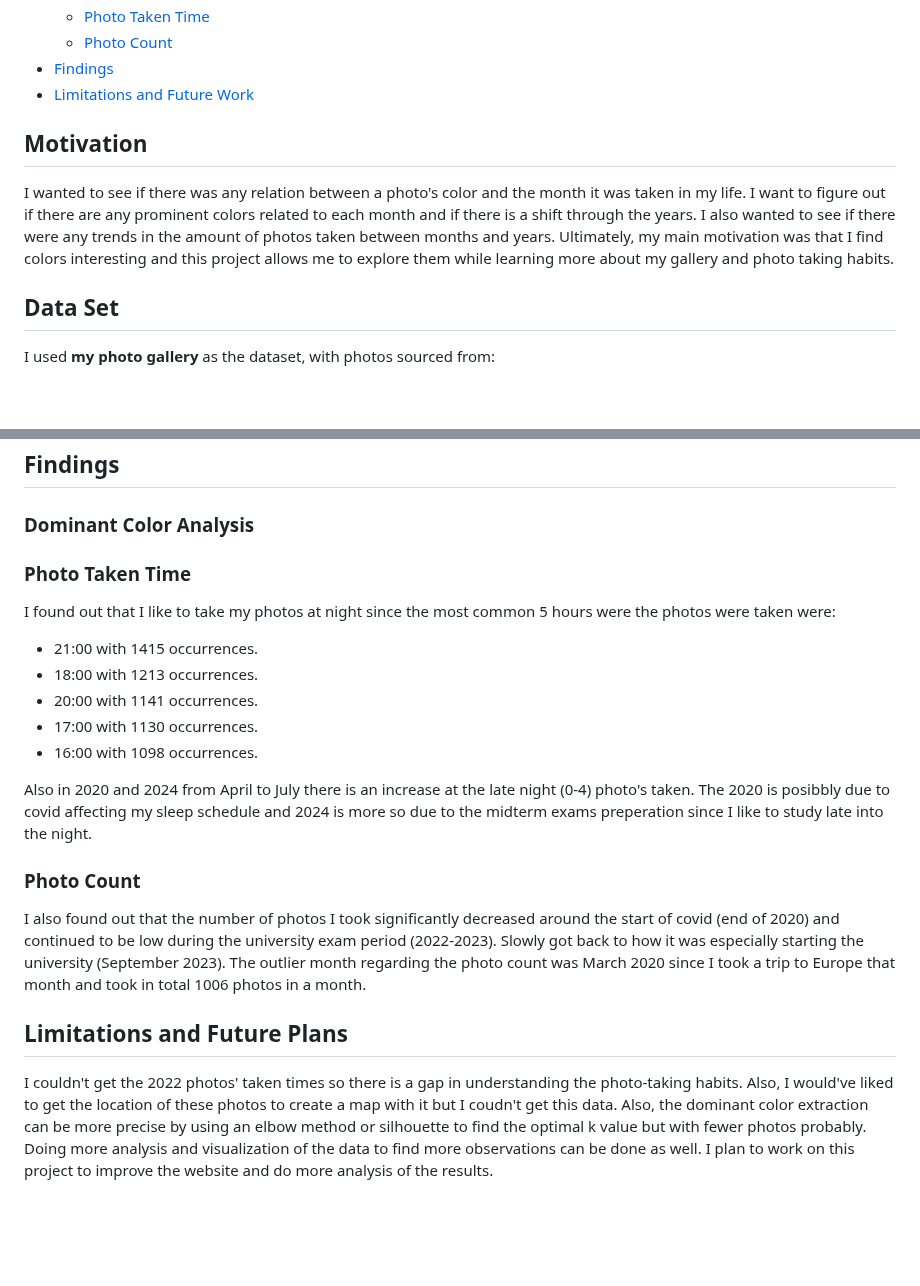
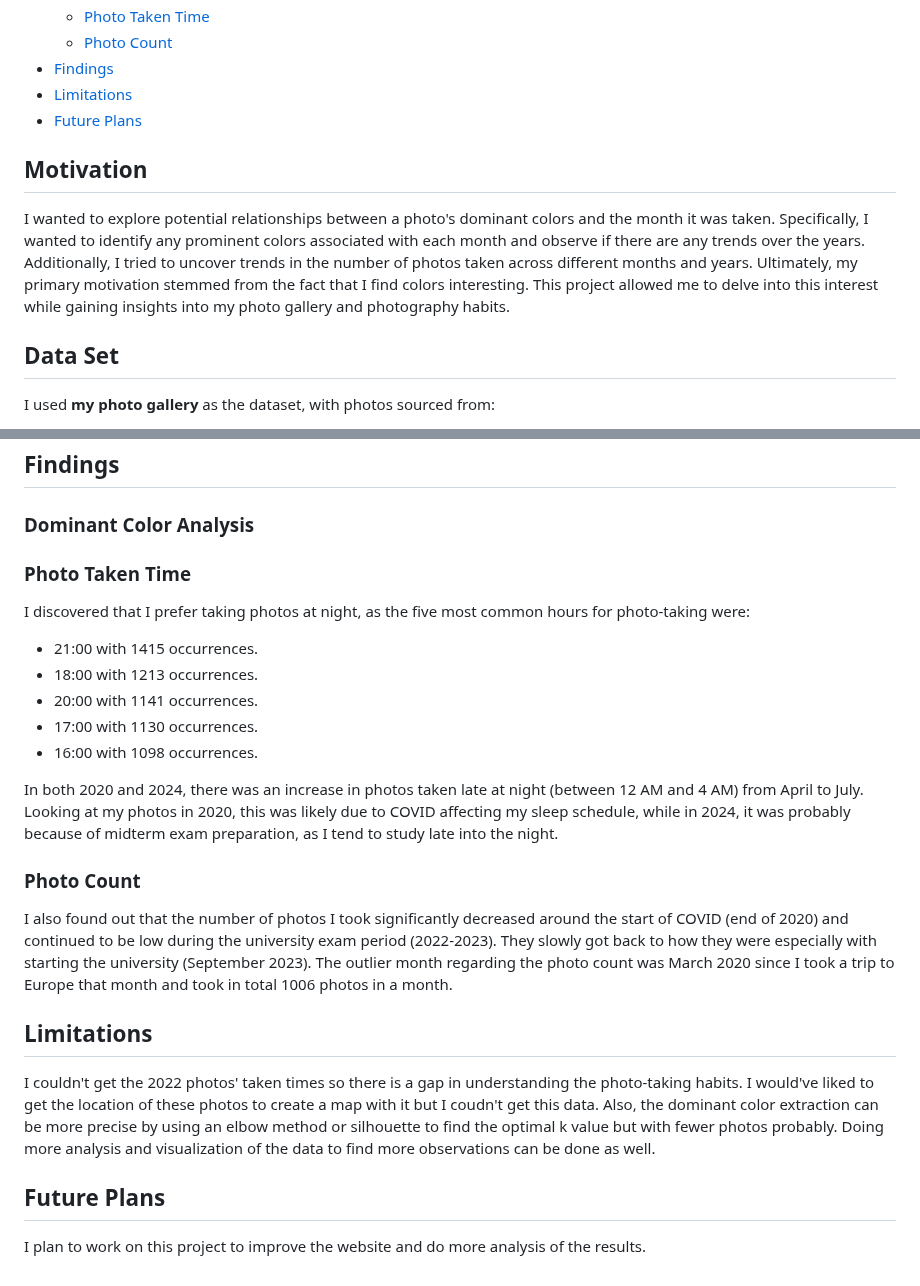
Before and after one commit to Zeynep-0/DSA210-Project, a Markdown page: README.md, 2 parts joined by grey strips. Rendered like a GitHub page; blank space fills up the shorter version.

```diff
--- a/README.md
+++ b/README.md
@@ -18,10 +18,11 @@ This project is for the **DSA210 Introduction to Data Science** class. I analyze
   - [Photo Taken Time](#photo-taken-time-1)
   - [Photo Count](#photo-count-1)
 - [Findings](#findings)
-- [Limitations and Future Work](#limitations-and-future-work)
+- [Limitations](#limitations)
+- [Future Plans](#future-plans)
 
 ## Motivation
-I wanted to see if there was any relation between a photo's color and the month it was taken in my life. I want to figure out if there are any prominent colors related to each month and if there is a shift through the years. I also wanted to see if there were any trends in the amount of photos taken between months and years. Ultimately, my main motivation was that I find colors interesting and this project allows me to explore them while learning more about my gallery and photo taking habits.
+I wanted to explore potential relationships between a photo's dominant colors and the month it was taken. Specifically, I wanted to identify any prominent colors associated with each month and observe if there are any trends over the years. Additionally, I tried to uncover trends in the number of photos taken across different months and years. Ultimately, my primary motivation stemmed from the fact that I find colors interesting. This project allowed me to delve into this interest while gaining insights into my photo gallery and photography habits.
 
 
 
@@ -85,20 +86,27 @@ I initially considered using Plotly for these visualizations but faced issues em
 
 ## Findings
 ### Dominant Color Analysis
+
+
 ### Photo Taken Time
 
-I found out that I like to take my photos at night since the most common 5 hours were the photos were taken were:
+I discovered that I prefer taking photos at night, as the five most common hours for photo-taking were:
 - 21:00 with 1415 occurrences.
 - 18:00 with 1213 occurrences.
 - 20:00 with 1141 occurrences.
 - 17:00 with 1130 occurrences.
 - 16:00 with 1098 occurrences.
 
-Also in 2020 and 2024 from April to July there is an increase at the late night (0-4) photo's taken. The 2020 is posibbly due to covid affecting my sleep schedule and 2024 is more so due to the midterm exams preperation since I like to study late into the night.
+In both 2020 and 2024, there was an increase in photos taken late at night (between 12 AM and 4 AM) from April to July. Looking at my photos in 2020, this was likely due to COVID affecting my sleep schedule, while in 2024, it was probably because of midterm exam preparation, as I tend to study late into the night.
+
 
 ### Photo Count
-I also found out that the number of photos I took significantly decreased around the start of covid (end of 2020) and continued to be low during the university exam period (2022-2023). Slowly got back to how it was especially starting the university (September 2023). The outlier month regarding the photo count was March 2020 since I took a trip to Europe that month and took in total 1006 photos in a month.
+I also found out that the number of photos I took significantly decreased around the start of COVID (end of 2020) and continued to be low during the university exam period (2022-2023). They slowly got back to how they were especially with starting the university (September 2023). The outlier month regarding the photo count was March 2020 since I took a trip to Europe that month and took in total 1006 photos in a month.
 
 
-## Limitations and Future Plans
-I couldn't get the 2022 photos' taken times so there is a gap in understanding the photo-taking habits. Also, I would've liked to get the location of these photos to create a map with it but I coudn't get this data. Also, the dominant color extraction can be more precise by using an elbow method or silhouette to find the optimal k value but with fewer photos probably. Doing more analysis and visualization of the data to find more observations can be done as well. I plan to work on this project to improve the website and do more analysis of the results.
+
+## Limitations
+I couldn't get the 2022 photos' taken times so there is a gap in understanding the photo-taking habits. I would've liked to get the location of these photos to create a map with it but I coudn't get this data. Also, the dominant color extraction can be more precise by using an elbow method or silhouette to find the optimal k value but with fewer photos probably. Doing more analysis and visualization of the data to find more observations can be done as well.
+
+## Future Plans
+I plan to work on this project to improve the website and do more analysis of the results.
```
